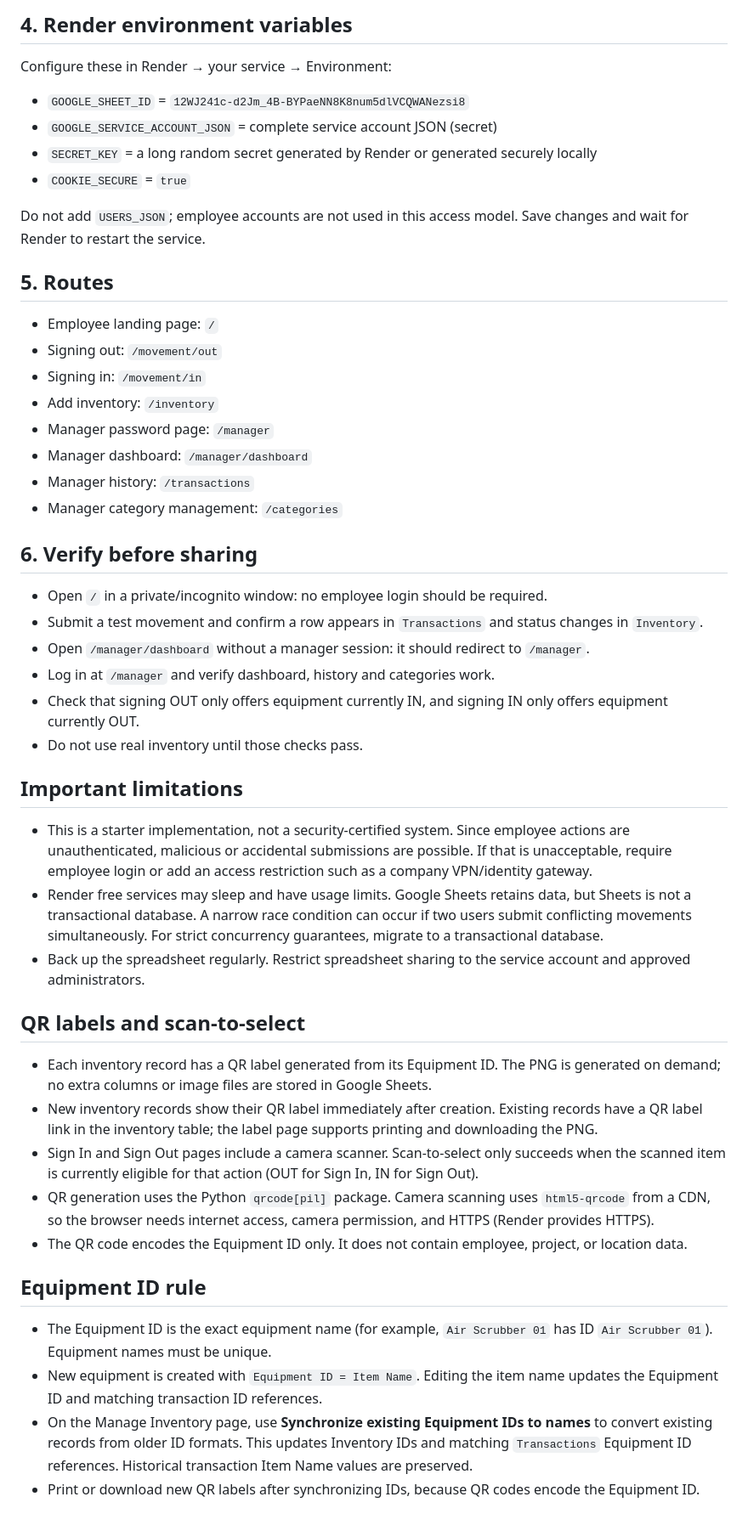
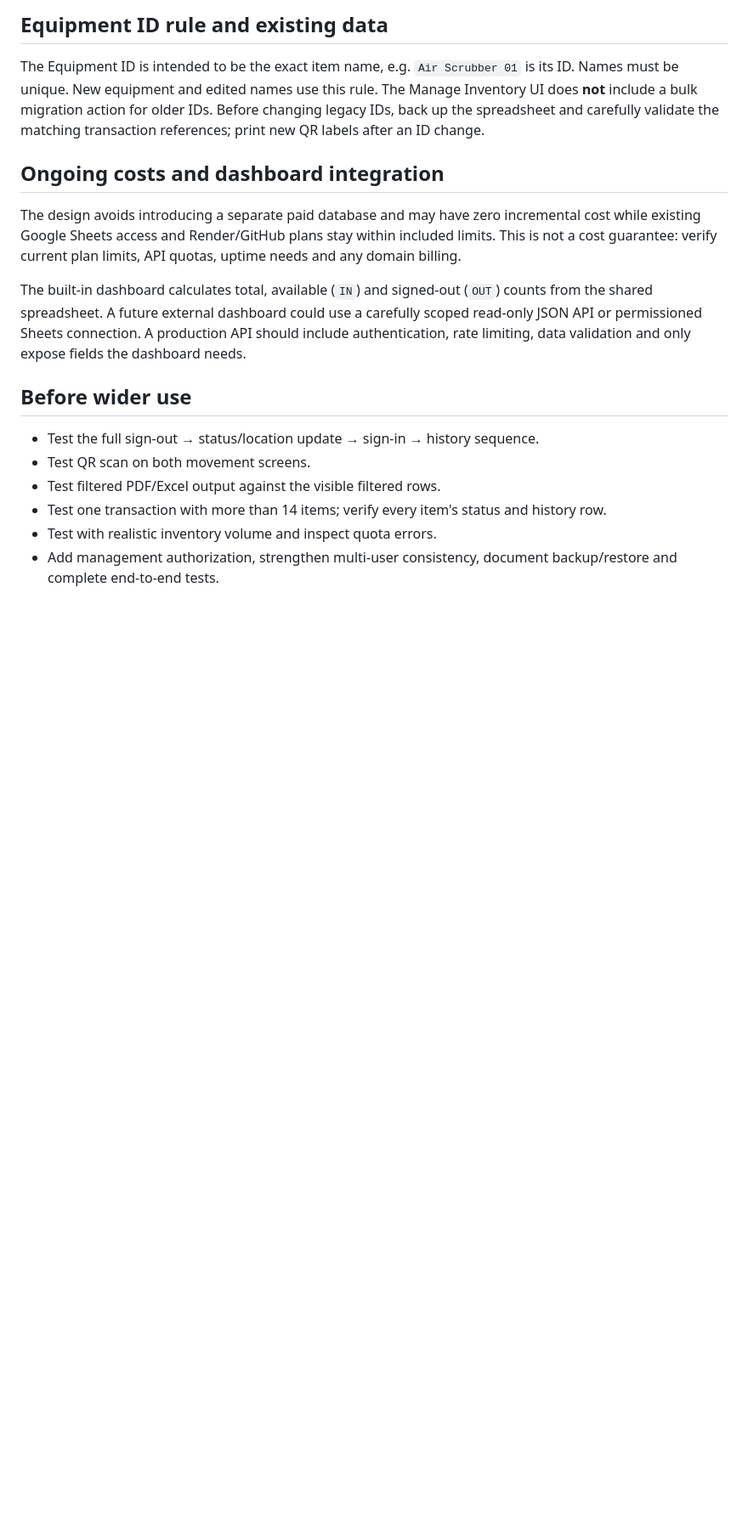
Before and after one commit to Prabath98/salut-equipment-system, a Markdown page: README.md, the part around one of its changes. Shown at 85% size. GitHub-like rendering; blank space fills up the shorter version.

```diff
--- a/README.md
+++ b/README.md
@@ -34,47 +49,16 @@ python -m pip install -r requirements.txt
 
-## 4. Render environment variables
-Configure these in Render → your service → Environment:
-- `GOOGLE_SHEET_ID` = `12WJ241c-d2Jm_4B-BYPaeNN8K8num5dlVCQWANezsi8`
-- `GOOGLE_SERVICE_ACCOUNT_JSON` = complete service account JSON (secret)
-- `SECRET_KEY` = a long random secret generated by Render or generated securely locally
-- `COOKIE_SECURE` = `true`
+## Equipment ID rule and existing data
+The Equipment ID is intended to be the exact item name, e.g. `Air Scrubber 01` is its ID. Names must be unique. New equipment and edited names use this rule. The Manage Inventory UI does **not** include a bulk migration action for older IDs. Before changing legacy IDs, back up the spreadsheet and carefully validate the matching transaction references; print new QR labels after an ID change.
 
-Do not add `USERS_JSON`; employee accounts are not used in this access model. Save changes and wait for Render to restart the service.
+## Ongoing costs and dashboard integration
+The design avoids introducing a separate paid database and may have zero incremental cost while existing Google Sheets access and Render/GitHub plans stay within included limits. This is not a cost guarantee: verify current plan limits, API quotas, uptime needs and any domain billing.
 
-## 5. Routes
-- Employee landing page: `/`
-- Signing out: `/movement/out`
-- Signing in: `/movement/in`
-- Add inventory: `/inventory`
-- Manager password page: `/manager`
-- Manager dashboard: `/manager/dashboard`
-- Manager history: `/transactions`
-- Manager category management: `/categories`
+The built-in dashboard calculates total, available (`IN`) and signed-out (`OUT`) counts from the shared spreadsheet. A future external dashboard could use a carefully scoped read-only JSON API or permissioned Sheets connection. A production API should include authentication, rate limiting, data validation and only expose fields the dashboard needs.
 
-## 6. Verify before sharing
-- Open `/` in a private/incognito window: no employee login should be required.
-- Submit a test movement and confirm a row appears in `Transactions` and status changes in `Inventory`.
-- Open `/manager/dashboard` without a manager session: it should redirect to `/manager`.
-- Log in at `/manager` and verify dashboard, history and categories work.
-- Check that signing OUT only offers equipment currently IN, and signing IN only offers equipment currently OUT.
-- Do not use real inventory until those checks pass.
-
-## Important limitations
-- This is a starter implementation, not a security-certified system. Since employee actions are unauthenticated, malicious or accidental submissions are possible. If that is unacceptable, require employee login or add an access restriction such as a company VPN/identity gateway.
-- Render free services may sleep and have usage limits. Google Sheets retains data, but Sheets is not a transactional database. A narrow race condition can occur if two users submit conflicting movements simultaneously. For strict concurrency guarantees, migrate to a transactional database.
-- Back up the spreadsheet regularly. Restrict spreadsheet sharing to the service account and approved administrators.
-
-
-## QR labels and scan-to-select
-- Each inventory record has a QR label generated from its Equipment ID. The PNG is generated on demand; no extra columns or image files are stored in Google Sheets.
-- New inventory records show their QR label immediately after creation. Existing records have a QR label link in the inventory table; the label page supports printing and downloading the PNG.
-- Sign In and Sign Out pages include a camera scanner. Scan-to-select only succeeds when the scanned item is currently eligible for that action (OUT for Sign In, IN for Sign Out).
-- QR generation uses the Python `qrcode[pil]` package. Camera scanning uses `html5-qrcode` from a CDN, so the browser needs internet access, camera permission, and HTTPS (Render provides HTTPS).
-- The QR code encodes the Equipment ID only. It does not contain employee, project, or location data.
-
-
-## Equipment ID rule
-- The Equipment ID is the exact equipment name (for example, `Air Scrubber 01` has ID `Air Scrubber 01`). Equipment names must be unique.
-- New equipment is created with `Equipment ID = Item Name`. Editing the item name updates the Equipment ID and matching transaction ID references.
-- On the Manage Inventory page, use **Synchronize existing Equipment IDs to names** to convert existing records from older ID formats. This updates Inventory IDs and matching `Transactions` Equipment ID references. Historical transaction Item Name values are preserved.
-- Print or download new QR labels after synchronizing IDs, because QR codes encode the Equipment ID.
+## Before wider use
+- Test the full sign-out → status/location update → sign-in → history sequence.
+- Test QR scan on both movement screens.
+- Test filtered PDF/Excel output against the visible filtered rows.
+- Test one transaction with more than 14 items; verify every item's status and history row.
+- Test with realistic inventory volume and inspect quota errors.
+- Add management authorization, strengthen multi-user consistency, document backup/restore and complete end-to-end tests.
```
Also changed, not shown: other parts of README.md (+40 -25 lines).
